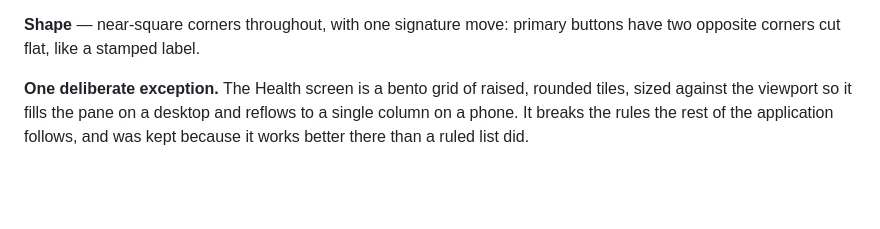
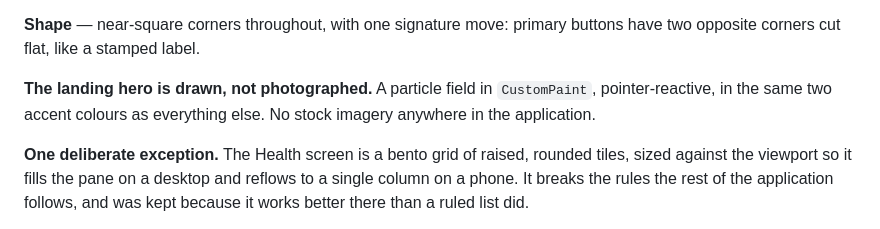
Before and after one commit to Drag375o/NutriAI, a Markdown page: README.md, the part around one of its changes. GitHub-like rendering; blank space fills up the shorter version.

```diff
--- a/README.md
+++ b/README.md
@@ -208,6 +217,10 @@ on the dashboard greeting. All four are bundled rather than fetched.
 
 **Shape** — near-square corners throughout, with one signature move: primary
 buttons have two opposite corners cut flat, like a stamped label.
+
+**The landing hero is drawn, not photographed.** A particle field in
+`CustomPaint`, pointer-reactive, in the same two accent colours as
+everything else. No stock imagery anywhere in the application.
 
 **One deliberate exception.** The Health screen is a bento grid of raised,
 rounded tiles, sized against the viewport so it fills the pane on a desktop
```
Also changed, not shown: other parts of README.md (+10 -12 lines), docs/decisions.md (+36 -0 lines).
